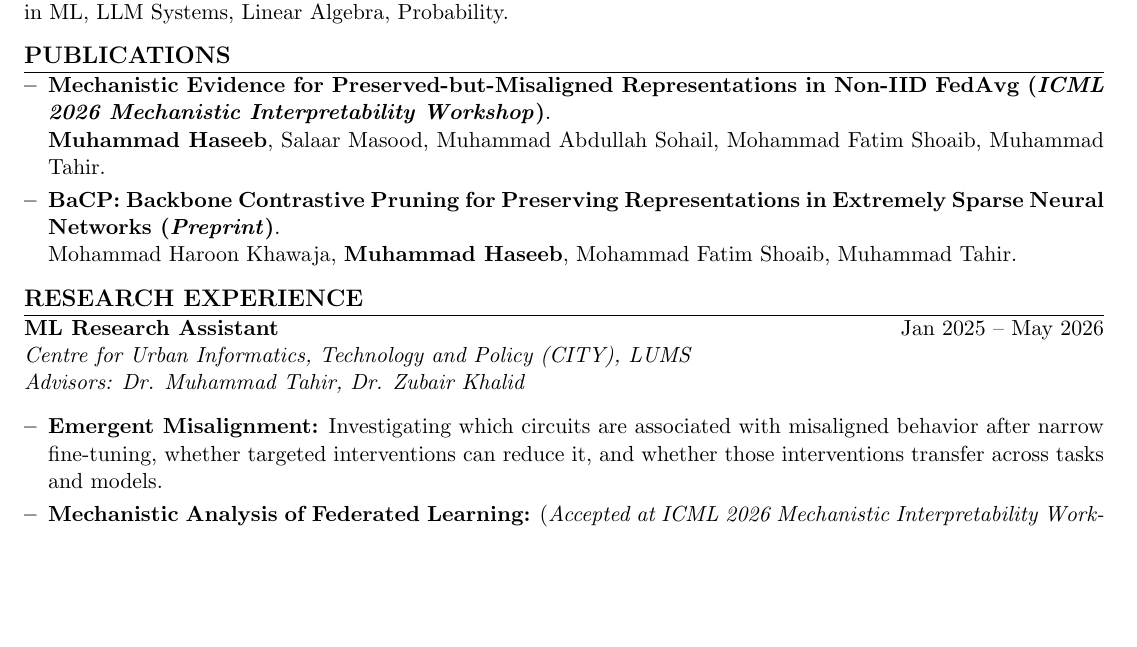
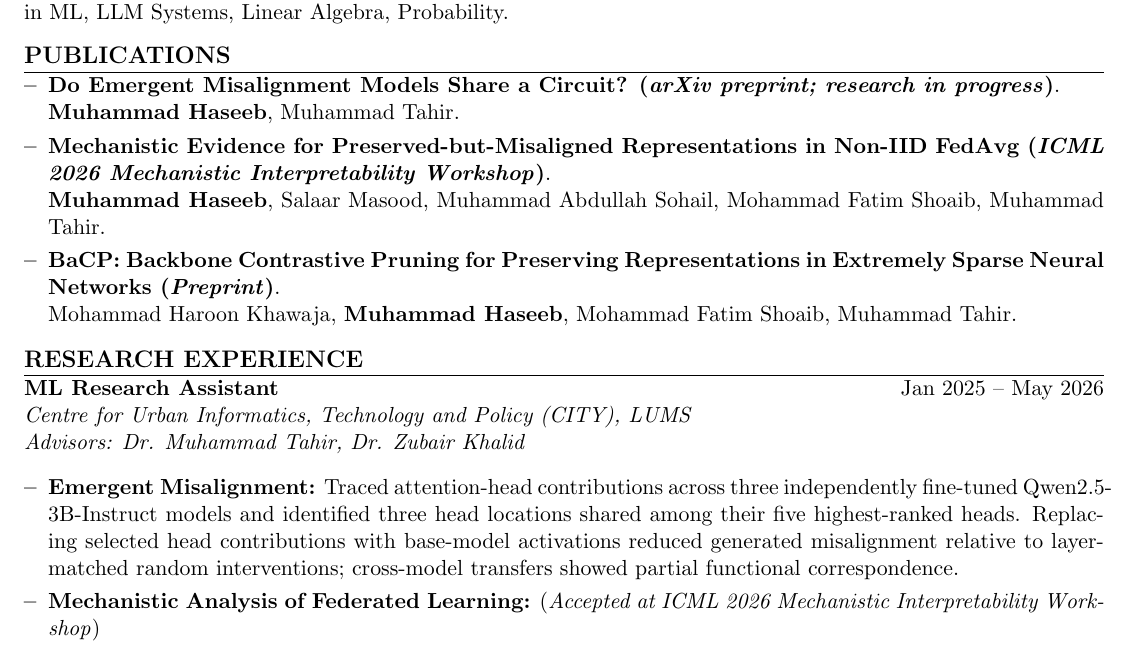
Before and after one commit to ha405/ha405.github.io, a LaTeX CV (Academic_CV.tex): part of page 1 of 2 before the commit and part of page 1 of 3 after it, cut so that both start at the same text, the shorter picture padded with empty space. Compiled offline with pdfLaTeX.

Commit message:
Update academic CV source with emergent misalignment research

```diff
--- a/Academic_CV.tex
+++ b/Academic_CV.tex
@@ -45,6 +45,8 @@ B.S. Computer Science \\
 % --- PUBLICATIONS ---
 \section{Publications}
 \begin{itemize}
+    \item \textbf{Do Emergent Misalignment Models Share a Circuit? (\textit{arXiv preprint; research in progress})}.\\
+    \textbf{Muhammad Haseeb}, Muhammad Tahir.
     \item \textbf{Mechanistic Evidence for Preserved-but-Misaligned Representations in Non-IID FedAvg (\textit{ICML 2026 Mechanistic Interpretability Workshop})}.\\
     \textbf{Muhammad Haseeb}, Salaar Masood, Muhammad Abdullah Sohail, Mohammad Fatim Shoaib, Muhammad Tahir.
     \item \textbf{BaCP: Backbone Contrastive Pruning for Preserving Representations in Extremely Sparse Neural Networks (\textit{Preprint})}.\\
@@ -58,7 +60,7 @@ B.S. Computer Science \\
 \textit{\href{https://lums.edu.pk/academic-report/ar2024/centre-city.php}{Centre for Urban Informatics, Technology and Policy (CITY)}, LUMS} \\
 \textit{Advisors: Dr. Muhammad Tahir, Dr. Zubair Khalid}
 \begin{itemize}
-    \item \textbf{Emergent Misalignment:} Investigating which circuits are associated with misaligned behavior after narrow fine-tuning, whether targeted interventions can reduce it, and whether those interventions transfer across tasks and models.
+    \item \textbf{Emergent Misalignment:} Traced attention-head contributions across three independently fine-tuned Qwen2.5-3B-Instruct models and identified three head locations shared among their five highest-ranked heads. Replacing selected head contributions with base-model activations reduced generated misalignment relative to layer-matched random interventions; cross-model transfers showed partial functional correspondence.
     \item \textbf{Mechanistic Analysis of Federated Learning:} (\textit{Accepted at ICML 2026 Mechanistic Interpretability Workshop})
     \begin{itemize}[label=$\circ$]
         \item Studied FedAvg through the lens of Mechanistic Interpretability to analyze performance loss under Non-IID conditions using class-specific circuit discovery, Universal Sparse Autoencoders (USAEs), and linear probes.
```
